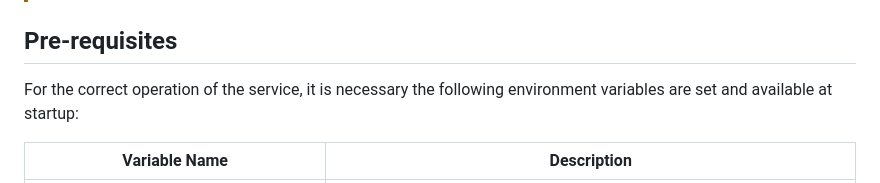
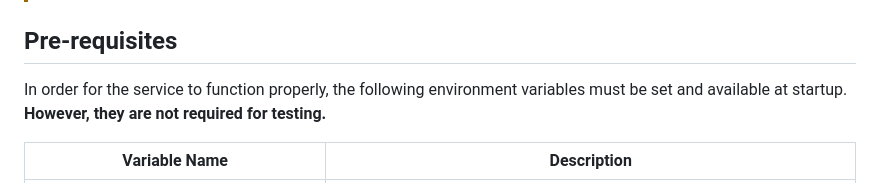
Before and after one commit to position-pal/notification-service, a Markdown page: README.md, the part around the change. Drawn GitHub-style.

Commit message:
chore(readme): specify for test puposes no need for envs

```diff
--- a/README.md
+++ b/README.md
@@ -31,7 +31,8 @@ PositionPal service for notifications management.
 
 ## Pre-requisites
 
-For the correct operation of the service, it is necessary the following environment variables are set and available at startup:
+In order for the service to function properly, the following environment variables must be set and available at startup.
+**However, they are not required for testing.**
 
 | Variable Name                        | Description                                                                                                                                                                                                                                                                                                                                                   |
 |--------------------------------------|---------------------------------------------------------------------------------------------------------------------------------------------------------------------------------------------------------------------------------------------------------------------------------------------------------------------------------------------------------------|
```
